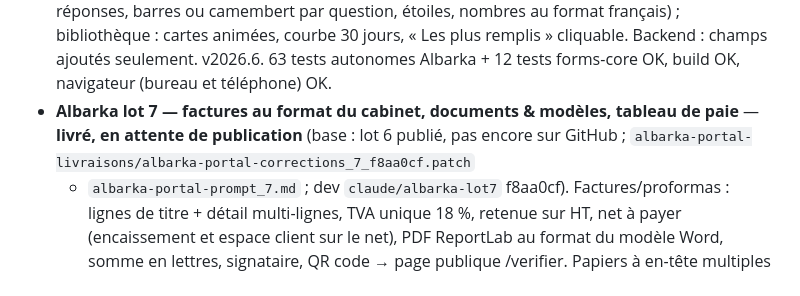
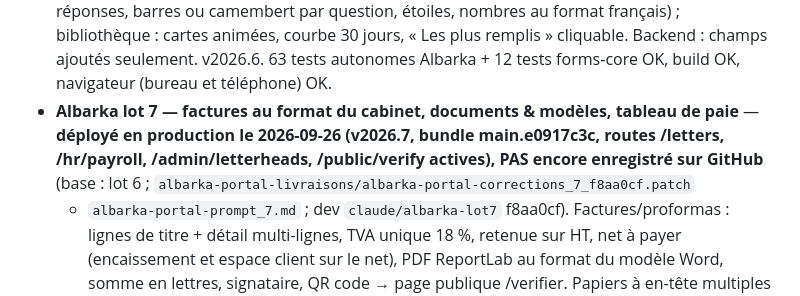
Before and after one commit to ShuyahBF/Claude, a Markdown page: MILESTONES.md, the part around the change. GitHub-like rendering.

```diff
--- a/MILESTONES.md
+++ b/MILESTONES.md
@@ -192,8 +192,9 @@ concerné.
   autonomes Albarka + 12 tests forms-core OK, build OK, navigateur (bureau et
   téléphone) OK.
 - **Albarka lot 7 — factures au format du cabinet, documents & modèles, tableau de paie**
-  — **livré, en attente de publication** (base : lot 6 publié, pas encore sur
-  GitHub ; `albarka-portal-livraisons/albarka-portal-corrections_7_f8aa0cf.patch`
+  — **déployé en production le 2026-09-26 (v2026.7, bundle main.e0917c3c,
+  routes /letters, /hr/payroll, /admin/letterheads, /public/verify actives),
+  PAS encore enregistré sur GitHub** (base : lot 6 ; `albarka-portal-livraisons/albarka-portal-corrections_7_f8aa0cf.patch`
   + `albarka-portal-prompt_7.md` ; dev `claude/albarka-lot7` f8aa0cf).
   Factures/proformas : lignes de titre + détail multi-lignes, TVA unique 18 %,
   retenue sur HT, net à payer (encaissement et espace client sur le net), PDF
```
Also changed, not shown: EN_ATTENTE_UTILISATEUR.md (added, +23 -0 lines), PATCH_DELIVERY_CONVENTIONS.md (+9 -0 lines).
